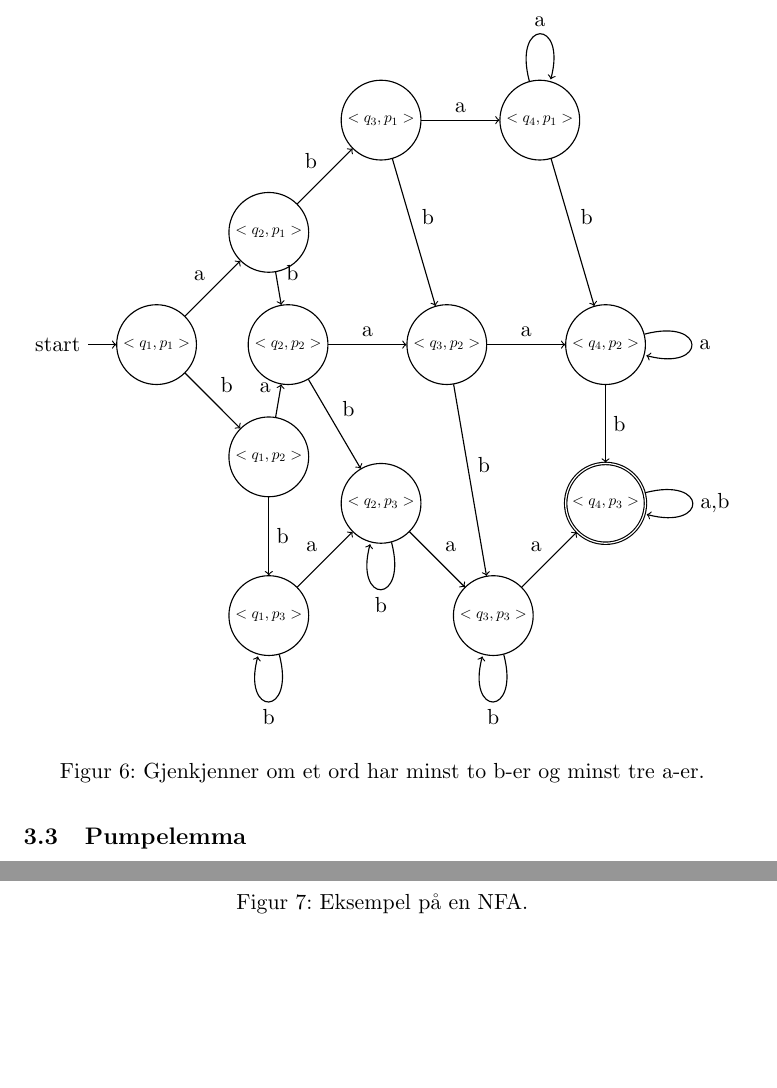
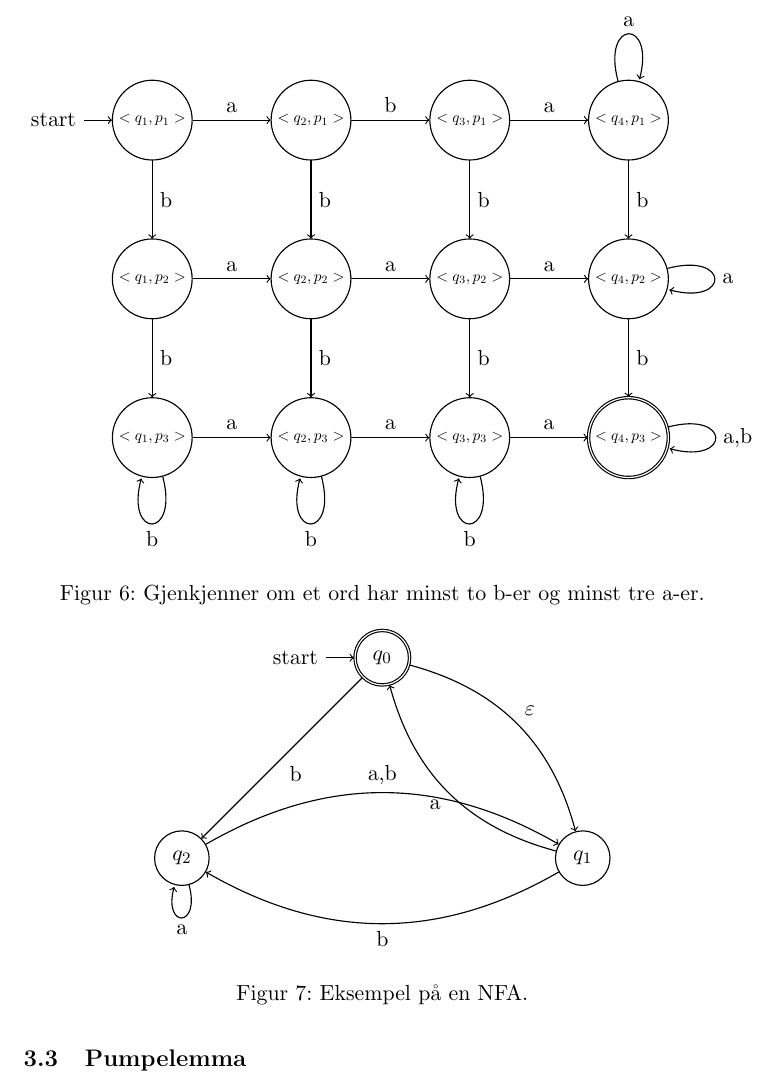
Before and after one commit to veleda/Eksamensnotater, a LaTeX document (INF2080/notes_2080.tex): two parts of pages 7 and 8 of 26 before the commit and part of page 7 of 25 after it, the two joined at a grey line, cut so that both start at the same text, the shorter picture padded with empty space. Compiled offline with pdfLaTeX.

Commit message:
fixed fig 6

```diff
--- a/INF2080/notes_2080.tex
+++ b/INF2080/notes_2080.tex
@@ -246,18 +246,18 @@ Hva nå om vi vil slå sammen disse to, og ha en automat som gjenkjenner minst t
 \begin{figure}[h!]
 \centering
 \begin{tikzpicture}[->,auto,node distance=4cm,line width=0.2mm,every state/.style={scale=0.7}]
-	\node[initial,state] 				(A)		                 		{$<q_1, p_1>$};
-	\node[state]         				(B) [above right of=A] 	{$<q_2, p_1>$};
-	\node[state]					(C) [below right of=A] 	{$<q_1, p_2>$};
-	\node[state]					(D) [below of=C]		{$<q_1, p_3>$};
-	\node[state]					(E) [above right of=D]	{$<q_2, p_3>$};
-	\node[state]					(F) [below right of=E]	{$<q_3, p_3>$};
-	\node[state,accepting]			(G) [above right of=F]	{$<q_4, p_3>$};
-	\node[state]					(H) [above of=G]		{$<q_4, p_2>$};
-	\node[state]					(I) [left of=H]			{$<q_3, p_2>$};
-	\node[state]					(J) [left of=I]			{$<q_2, p_2>$};
-	\node[state]					(K) [above right of=B]	{$<q_3, p_1>$};
-	\node[state]					(L) [right of=K]		{$<q_4, p_1>$};
+	\node[initial,state] 			(A)		                 	{$<q_1, p_1>$};
+	\node[state]         				(B) [right of=A] 	{$<q_2, p_1>$};
+	\node[state]					(C) [below of=A] 	{$<q_1, p_2>$};
+	\node[state]					(D) [below of=C]	{$<q_1, p_3>$};
+	\node[state]					(E) [right of=D]	{$<q_2, p_3>$};
+	\node[state]					(F) [right of=E]	{$<q_3, p_3>$};
+	\node[state,accepting]		(G) [right of=F]	{$<q_4, p_3>$};
+	\node[state]					(J) [right of=C]	{$<q_2, p_2>$};
+	\node[state]					(I) [right of=J]	{$<q_3, p_2>$};
+	\node[state]					(H) [right of=I]	{$<q_4, p_2>$};
+	\node[state]					(K) [right of=B]	{$<q_3, p_1>$};
+	\node[state]					(L) [right of=K]	{$<q_4, p_1>$};
 
   	\path 	(A) edge node 				{a} 	(B)
 				edge node 				{b} 	(C)
```
Also changed, not shown: INF2080/notes_2080.pdf.
